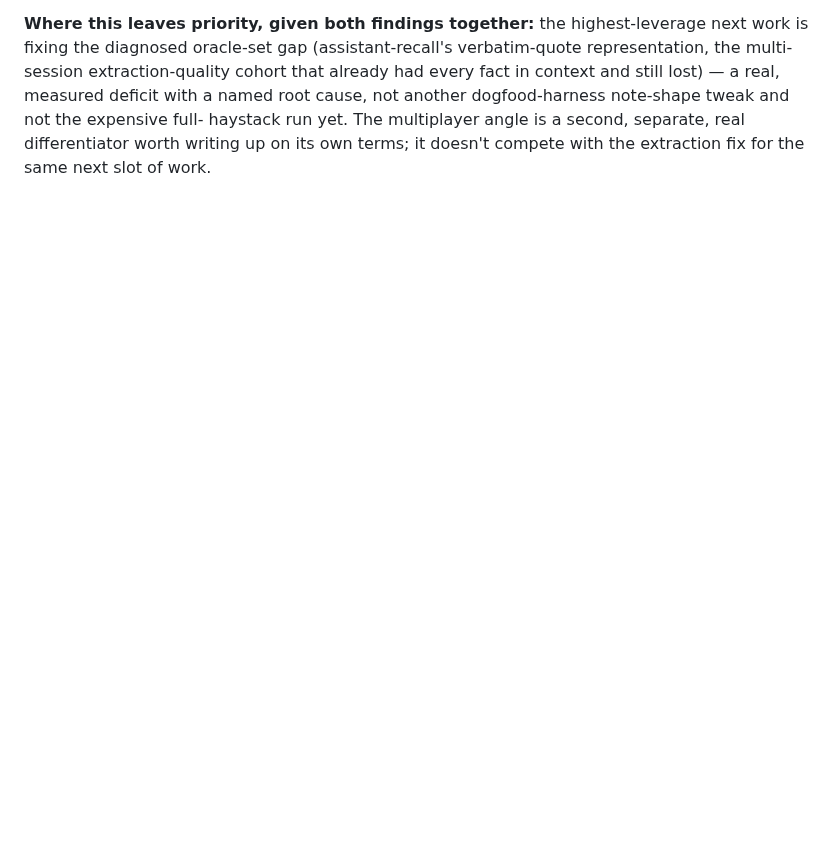
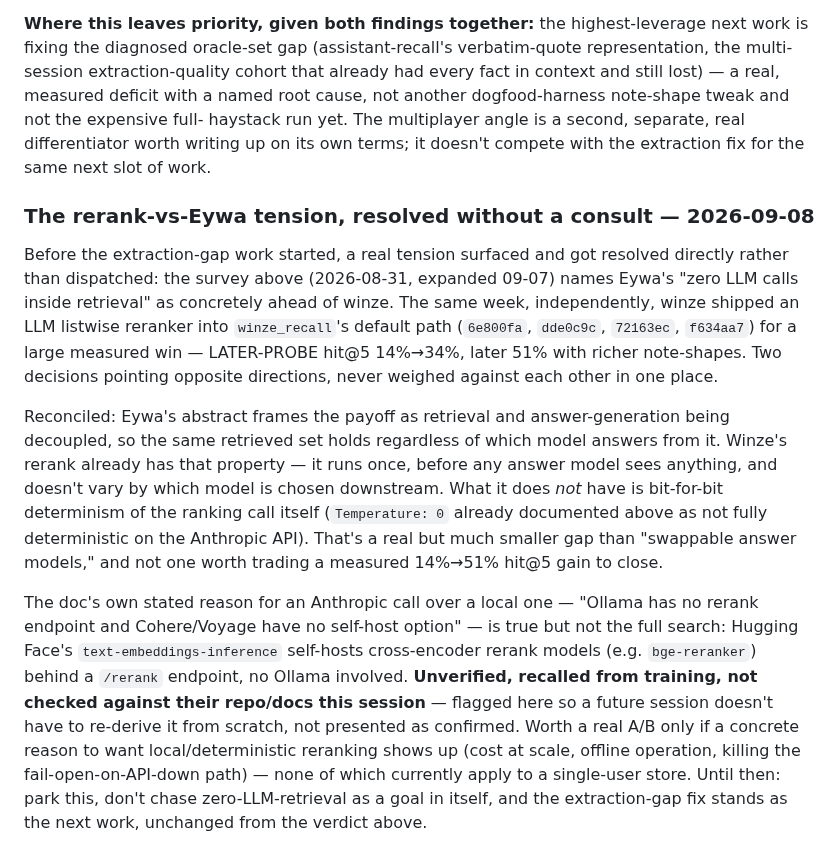
Before and after one commit to justinstimatze/winze, a Markdown page: ROADMAP.md, the part around the change. GitHub-like rendering; blank space fills up the shorter version.

Commit message:
ROADMAP: reconcile rerank win against Eywa's zero-LLM-retrieval claim
Eywa's real payoff is decoupling retrieval from answer-generation, which
winze's reranker already has; full call-determinism is a smaller, non-
blocking gap. Park it, keep the extraction-gap fix as next work.

Co-Authored-By: Claude Sonnet 5 <noreply@anthropic.com>
Claude-Session: https://claude.ai/code/session_014CVYzDeTX3EPJYJ7ZJHPxZ

```diff
--- a/ROADMAP.md
+++ b/ROADMAP.md
@@ -539,3 +539,39 @@ another dogfood-harness note-shape tweak and not the expensive full-
 haystack run yet. The multiplayer angle is a second, separate, real
 differentiator worth writing up on its own terms; it doesn't compete with
 the extraction fix for the same next slot of work.
+
+### The rerank-vs-Eywa tension, resolved without a consult — 2026-09-08
+
+Before the extraction-gap work started, a real tension surfaced and got
+resolved directly rather than dispatched: the survey above (2026-08-31,
+expanded 09-07) names Eywa's "zero LLM calls inside retrieval" as
+concretely ahead of winze. The same week, independently, winze shipped an
+LLM listwise reranker into `winze_recall`'s default path (`6e800fa`,
+`dde0c9c`, `72163ec`, `f634aa7`) for a large measured win — LATER-PROBE
+hit@5 14%→34%, later 51% with richer note-shapes. Two decisions pointing
+opposite directions, never weighed against each other in one place.
+
+Reconciled: Eywa's abstract frames the payoff as retrieval and
+answer-generation being decoupled, so the same retrieved set holds
+regardless of which model answers from it. Winze's rerank already has
+that property — it runs once, before any answer model sees anything, and
+doesn't vary by which model is chosen downstream. What it does *not* have
+is bit-for-bit determinism of the ranking call itself (`Temperature: 0`
+already documented above as not fully deterministic on the Anthropic
+API). That's a real but much smaller gap than "swappable answer models,"
+and not one worth trading a measured 14%→51% hit@5 gain to close.
+
+The doc's own stated reason for an Anthropic call over a local one —
+"Ollama has no rerank endpoint and Cohere/Voyage have no self-host
+option" — is true but not the full search: Hugging Face's
+`text-embeddings-inference` self-hosts cross-encoder rerank models
+(e.g. `bge-reranker`) behind a `/rerank` endpoint, no Ollama involved.
+**Unverified, recalled from training, not checked against their repo/docs
+this session** — flagged here so a future session doesn't have to
+re-derive it from scratch, not presented as confirmed. Worth a real A/B
+only if a concrete reason to want local/deterministic reranking shows up
+(cost at scale, offline operation, killing the fail-open-on-API-down
+path) — none of which currently apply to a single-user store. Until then:
+park this, don't chase zero-LLM-retrieval as a goal in itself, and the
+extraction-gap fix stands as the next work, unchanged from the verdict
+above.
```
